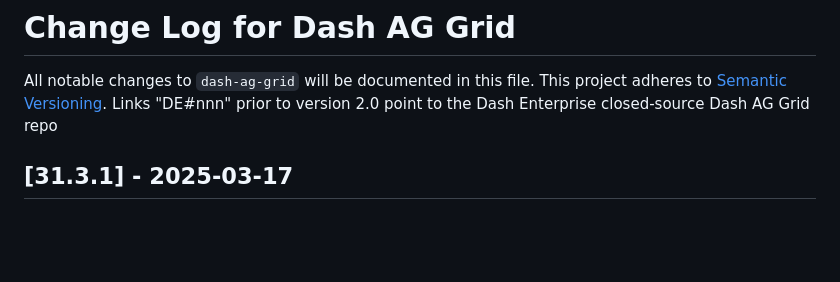
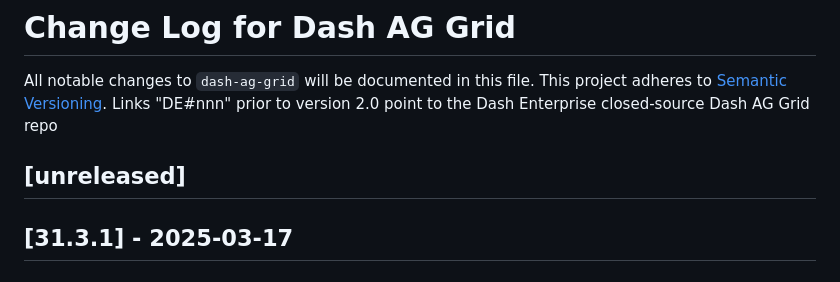
Before and after one commit to plotly/dash-ag-grid, a Markdown page: CHANGELOG.md, the part around the change. GitHub-like rendering; blank space fills up the shorter version.

Commit message:
placeholder changelog

```diff
--- a/CHANGELOG.md
+++ b/CHANGELOG.md
@@ -3,6 +3,8 @@
 All notable changes to `dash-ag-grid` will be documented in this file.
 This project adheres to [Semantic Versioning](https://semver.org/).
 Links "DE#nnn" prior to version 2.0 point to the Dash Enterprise closed-source Dash AG Grid repo
+
+## [unreleased]
 
 ## [31.3.1] - 2025-03-17
 
```
